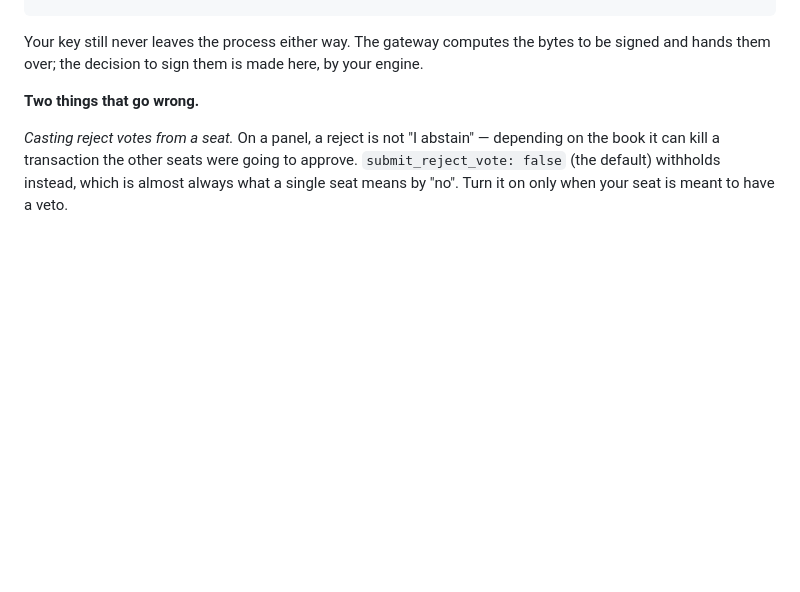
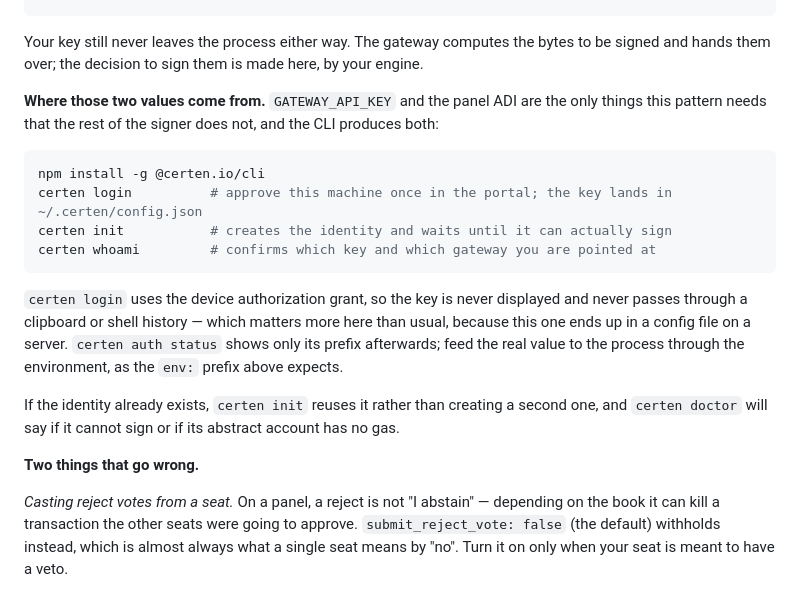
Before and after one commit to certenIO/certen-policy-signer, a Markdown page: docs/PATTERNS.md, the part around the change. GitHub-like rendering; blank space fills up the shorter version.

````diff
--- a/docs/PATTERNS.md
+++ b/docs/PATTERNS.md
@@ -64,6 +64,24 @@ gateway:
 
 Your key still never leaves the process either way. The gateway computes the bytes to be signed and hands
 them over; the decision to sign them is made here, by your engine.
+
+**Where those two values come from.** `GATEWAY_API_KEY` and the panel ADI are the only things this pattern
+needs that the rest of the signer does not, and the CLI produces both:
+
+```bash
+npm install -g @certen.io/cli
+certen login          # approve this machine once in the portal; the key lands in ~/.certen/config.json
+certen init           # creates the identity and waits until it can actually sign
+certen whoami         # confirms which key and which gateway you are pointed at
+```
+
+`certen login` uses the device authorization grant, so the key is never displayed and never passes through
+a clipboard or shell history — which matters more here than usual, because this one ends up in a config
+file on a server. `certen auth status` shows only its prefix afterwards; feed the real value to the process
+through the environment, as the `env:` prefix above expects.
+
+If the identity already exists, `certen init` reuses it rather than creating a second one, and
+`certen doctor` will say if it cannot sign or if its abstract account has no gas.
 
 **Two things that go wrong.**
 
````
Also changed, not shown: console/README.md (+11 -0 lines).
